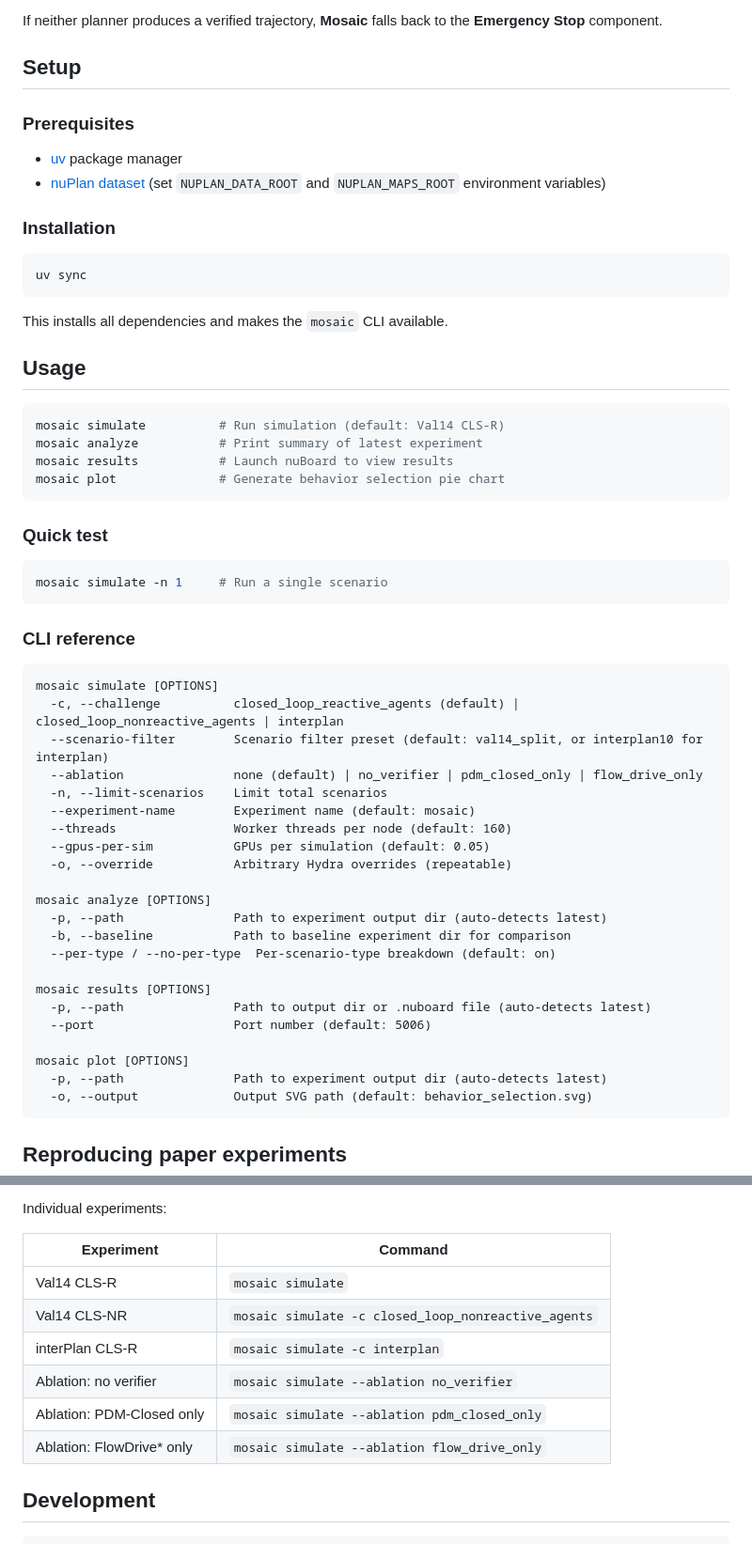
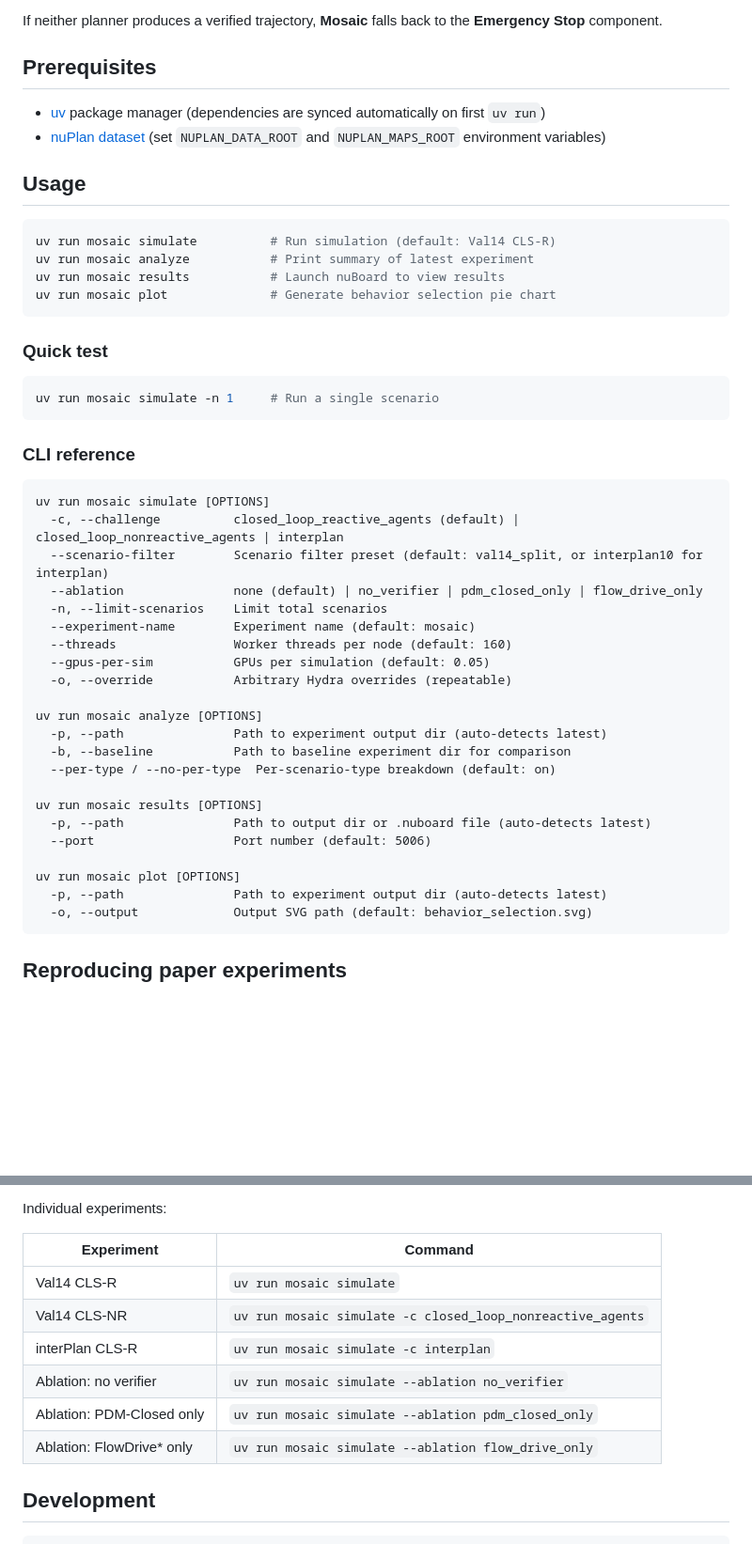
Before and after one commit to KIT-MRT/mosaic, a Markdown page: README.md, 2 parts joined by grey strips. Shown at 94% size. Drawn GitHub-style; blank space fills up the shorter version.

Commit message:
Update readme to use `uv run`. `uv sync` no longer required.

````diff
--- a/README.md
+++ b/README.md
@@ -46,40 +46,30 @@ The **Composer** verifies and scores candidate trajectories from both planners.
 
 If neither planner produces a verified trajectory, **Mosaic** falls back to the **Emergency Stop** component.
 
-## Setup
+## Prerequisites
 
-### Prerequisites
-
-- [uv](https://docs.astral.sh/uv/) package manager
+- [uv](https://docs.astral.sh/uv/) package manager (dependencies are synced automatically on first `uv run`)
 - [nuPlan dataset](https://www.nuscenes.org/nuplan) (set `NUPLAN_DATA_ROOT` and `NUPLAN_MAPS_ROOT` environment variables)
-
-### Installation
-
-```bash
-uv sync
-```
-
-This installs all dependencies and makes the `mosaic` CLI available.
 
 ## Usage
 
 ```bash
-mosaic simulate          # Run simulation (default: Val14 CLS-R)
-mosaic analyze           # Print summary of latest experiment
-mosaic results           # Launch nuBoard to view results
-mosaic plot              # Generate behavior selection pie chart
+uv run mosaic simulate          # Run simulation (default: Val14 CLS-R)
+uv run mosaic analyze           # Print summary of latest experiment
+uv run mosaic results           # Launch nuBoard to view results
+uv run mosaic plot              # Generate behavior selection pie chart
 ```
 
 ### Quick test
 
 ```bash
-mosaic simulate -n 1     # Run a single scenario
+uv run mosaic simulate -n 1     # Run a single scenario
 ```
 
 ### CLI reference
 
 ```
-mosaic simulate [OPTIONS]
+uv run mosaic simulate [OPTIONS]
   -c, --challenge          closed_loop_reactive_agents (default) | closed_loop_nonreactive_agents | interplan
   --scenario-filter        Scenario filter preset (default: val14_split, or interplan10 for interplan)
   --ablation               none (default) | no_verifier | pdm_closed_only | flow_drive_only
@@ -89,16 +79,16 @@ mosaic simulate [OPTIONS]
   --gpus-per-sim           GPUs per simulation (default: 0.05)
   -o, --override           Arbitrary Hydra overrides (repeatable)
 
-mosaic analyze [OPTIONS]
+uv run mosaic analyze [OPTIONS]
   -p, --path               Path to experiment output dir (auto-detects latest)
   -b, --baseline           Path to baseline experiment dir for comparison
   --per-type / --no-per-type  Per-scenario-type breakdown (default: on)
 
-mosaic results [OPTIONS]
+uv run mosaic results [OPTIONS]
   -p, --path               Path to output dir or .nuboard file (auto-detects latest)
   --port                   Port number (default: 5006)
 
-mosaic plot [OPTIONS]
+uv run mosaic plot [OPTIONS]
   -p, --path               Path to experiment output dir (auto-detects latest)
   -o, --output             Output SVG path (default: behavior_selection.svg)
 ```
@@ -121,12 +111,12 @@ Individual experiments:
 
 | Experiment | Command |
 |---|---|
-| Val14 CLS-R | `mosaic simulate` |
-| Val14 CLS-NR | `mosaic simulate -c closed_loop_nonreactive_agents` |
-| interPlan CLS-R | `mosaic simulate -c interplan` |
-| Ablation: no verifier | `mosaic simulate --ablation no_verifier` |
-| Ablation: PDM-Closed only | `mosaic simulate --ablation pdm_closed_only` |
-| Ablation: FlowDrive* only | `mosaic simulate --ablation flow_drive_only` |
+| Val14 CLS-R | `uv run mosaic simulate` |
+| Val14 CLS-NR | `uv run mosaic simulate -c closed_loop_nonreactive_agents` |
+| interPlan CLS-R | `uv run mosaic simulate -c interplan` |
+| Ablation: no verifier | `uv run mosaic simulate --ablation no_verifier` |
+| Ablation: PDM-Closed only | `uv run mosaic simulate --ablation pdm_closed_only` |
+| Ablation: FlowDrive* only | `uv run mosaic simulate --ablation flow_drive_only` |
 
 ## Development
 
````
